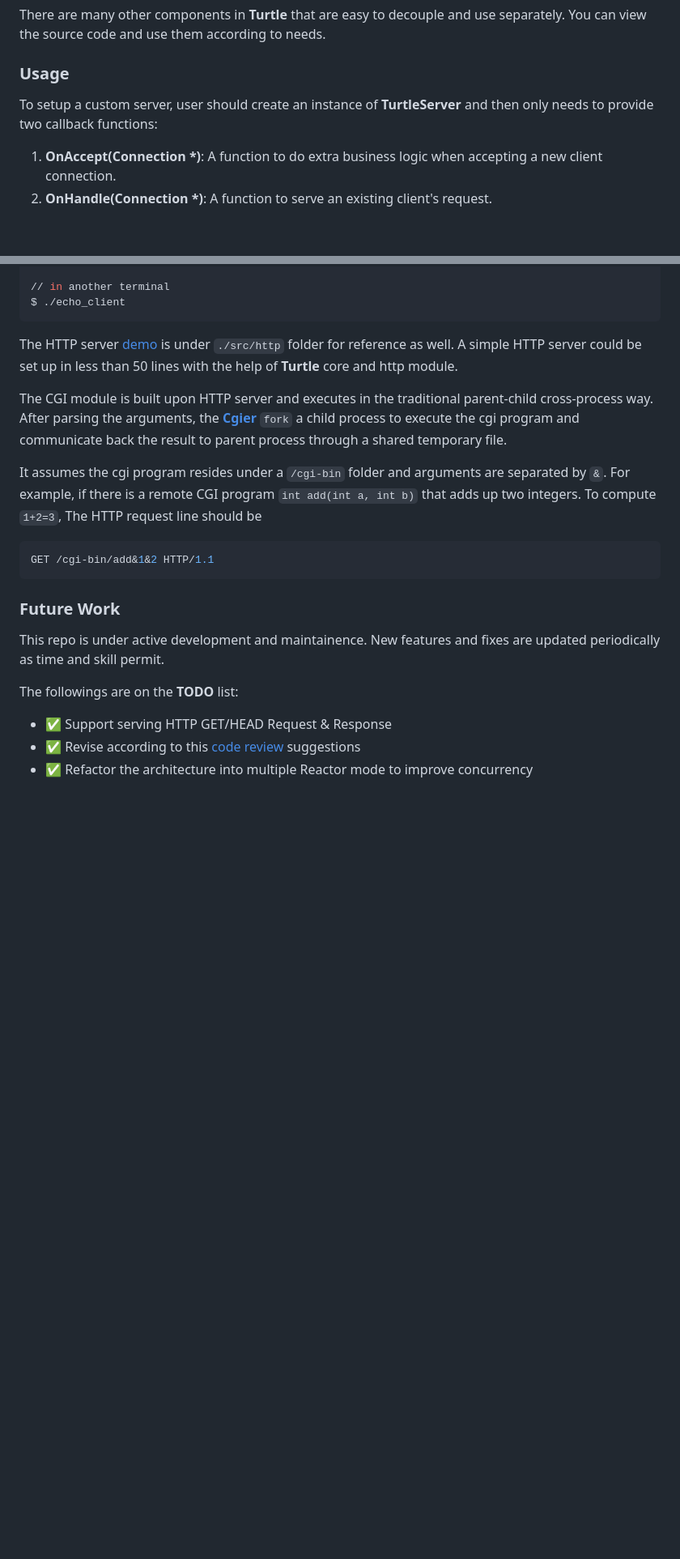
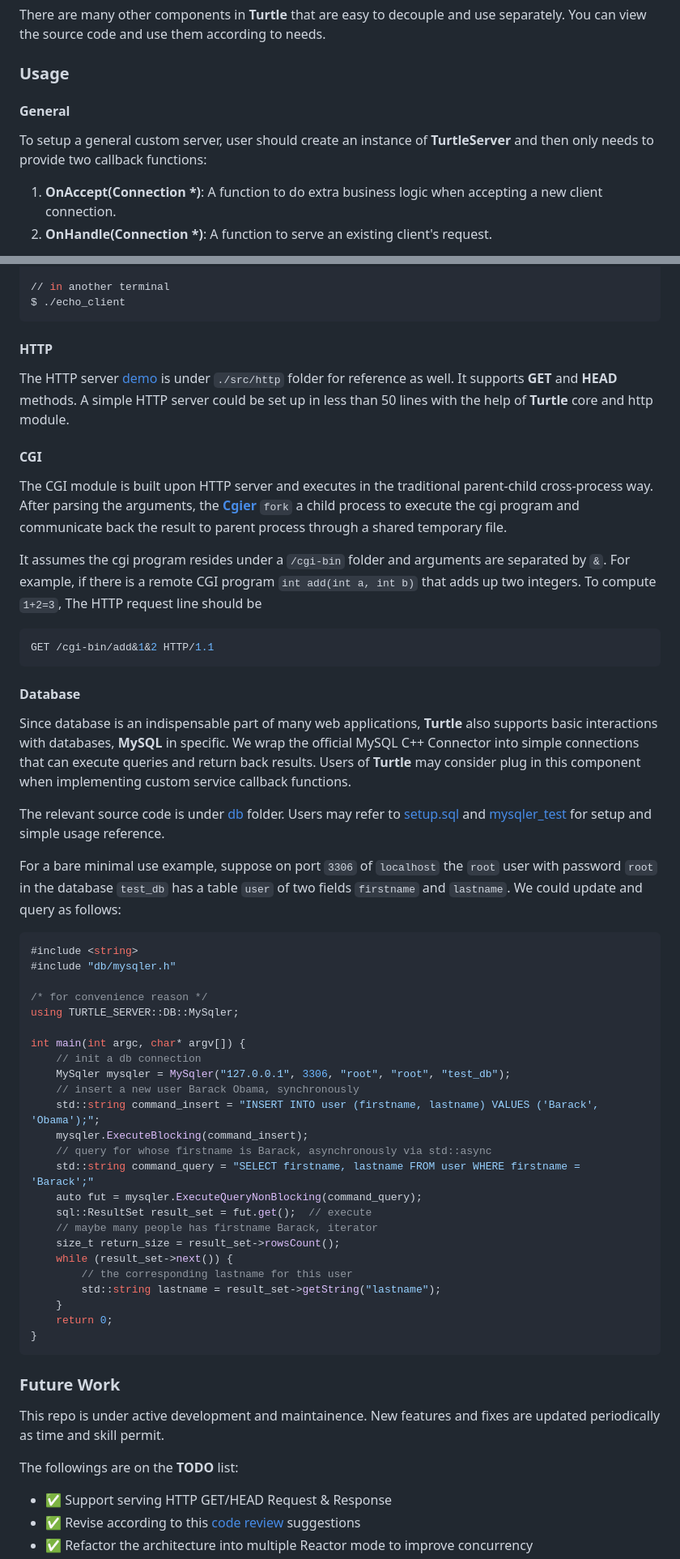
Before and after one commit to YukunJ/Turtle, a Markdown page: README.md, 2 parts joined by grey strips. Shown at 81% size. Rendered like a GitHub page; blank space fills up the shorter version.

Commit message:
doc: update DB usage example

````diff
--- a/README.md
+++ b/README.md
@@ -235,8 +235,9 @@ There are many other components in **Turtle** that are easy to decouple and use
 
 ### Usage
 
+#### General
 
-To setup a custom server, user should create an instance of **TurtleServer** and then only needs to provide two callback functions:
+To setup a general custom server, user should create an instance of **TurtleServer** and then only needs to provide two callback functions:
 1. **OnAccept(Connection \*)**: A function to do extra business logic when accepting a new client connection.
 2. **OnHandle(Connection \*)**: A function to serve an existing client's request.
 
@@ -284,8 +285,11 @@ $ ./echo_server
 $ ./echo_client
 ```
 
-The HTTP server [demo](./src/http/http_server.cpp) is under `./src/http` folder for reference as well. A simple HTTP server could be set up in less than 50 lines with the help of **Turtle** core and http module.
+#### HTTP
 
+The HTTP server [demo](./src/http/http_server.cpp) is under `./src/http` folder for reference as well. It supports **GET** and **HEAD** methods. A simple HTTP server could be set up in less than 50 lines with the help of **Turtle** core and http module.
+
+#### CGI
 The CGI module is built upon HTTP server and executes in the traditional parent-child cross-process way. After parsing the arguments, the [**Cgier**](./src/include/http/cgier.h) `fork` a child process to execute the cgi program and communicate back the result to parent process through a shared temporary file.
 
 It assumes the cgi program resides under a `/cgi-bin` folder and arguments are separated by `&`. For example, if there is a remote CGI program `int add(int a, int b)` that adds up two integers. To compute `1+2=3`, The HTTP request line should be
@@ -293,6 +297,42 @@ It assumes the cgi program resides under a `/cgi-bin` folder and arguments are s
 ```console
 GET /cgi-bin/add&1&2 HTTP/1.1
 ```
+
+#### Database
+Since database is an indispensable part of many web applications, **Turtle** also supports basic interactions with databases, **MySQL** in specific. We wrap the official MySQL C++ Connector into simple connections that can execute queries and return back results. Users of **Turtle** may consider plug in this component when implementing custom service callback functions.
+
+The relevant source code is under [db](./src/db) folder. Users may refer to [setup.sql](./setup/setup.sql) and [mysqler_test](./test/db/mysqler_test.cpp) for setup and simple usage reference.
+
+For a bare minimal use example, suppose on port `3306` of `localhost` the `root` user with password `root` in the database `test_db` has a table `user` of two fields `firstname` and `lastname`. We could update and query as follows:
+
+```CPP
+#include <string>
+#include "db/mysqler.h"
+
+/* for convenience reason */
+using TURTLE_SERVER::DB::MySqler;
+
+int main(int argc, char* argv[]) {
+    // init a db connection
+    MySqler mysqler = MySqler("127.0.0.1", 3306, "root", "root", "test_db");
+    // insert a new user Barack Obama, synchronously
+    std::string command_insert = "INSERT INTO user (firstname, lastname) VALUES ('Barack', 'Obama');";
+    mysqler.ExecuteBlocking(command_insert);
+    // query for whose firstname is Barack, asynchronously via std::async
+    std::string command_query = "SELECT firstname, lastname FROM user WHERE firstname = 'Barack';"
+    auto fut = mysqler.ExecuteQueryNonBlocking(command_query);
+    sql::ResultSet result_set = fut.get();  // execute
+    // maybe many people has firstname Barack, iterator
+    size_t return_size = result_set->rowsCount();
+    while (result_set->next()) {
+        // the corresponding lastname for this user
+        std::string lastname = result_set->getString("lastname");
+    }
+    return 0;
+}
+```
+
+
 
 ### Future Work
 This repo is under active development and maintainence. New features and fixes are updated periodically as time and skill permit.
````
Also changed, not shown: other parts of README.md (+1 -0 lines), README_CN.md (+44 -2 lines).
